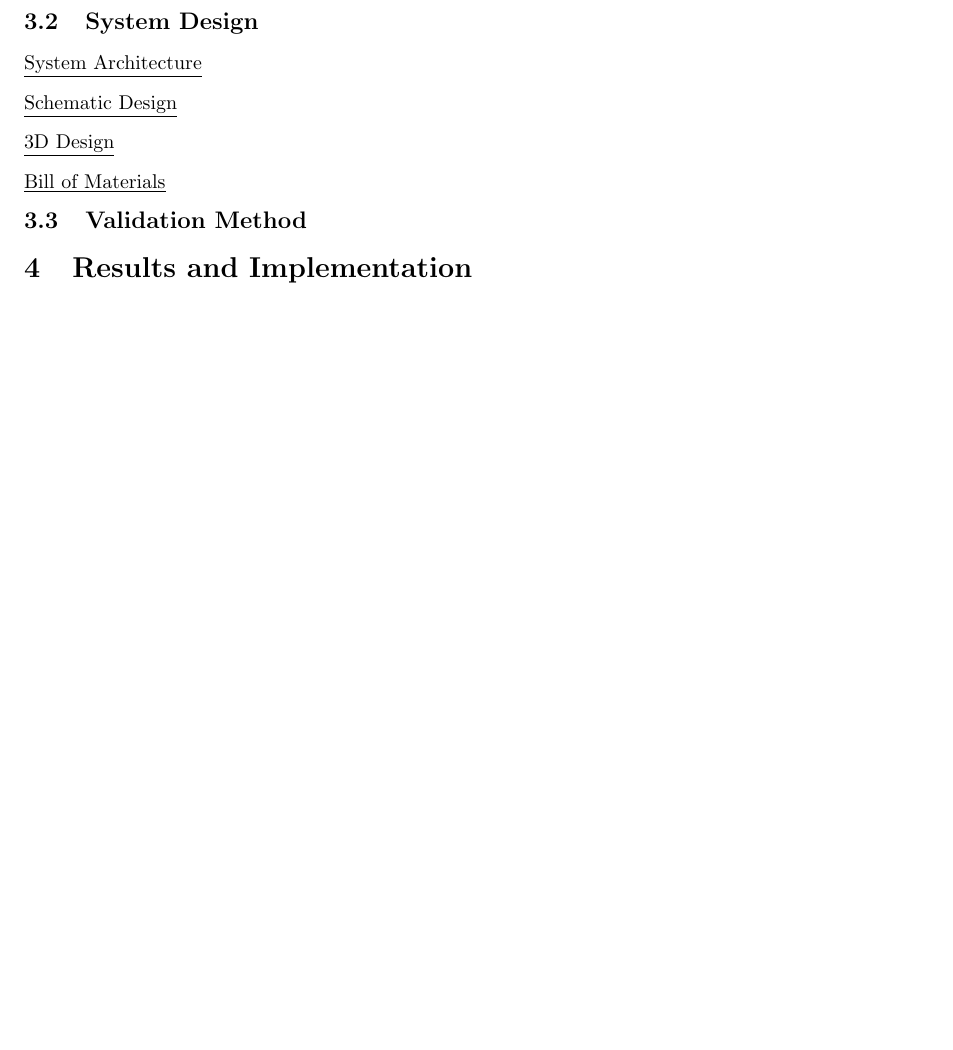
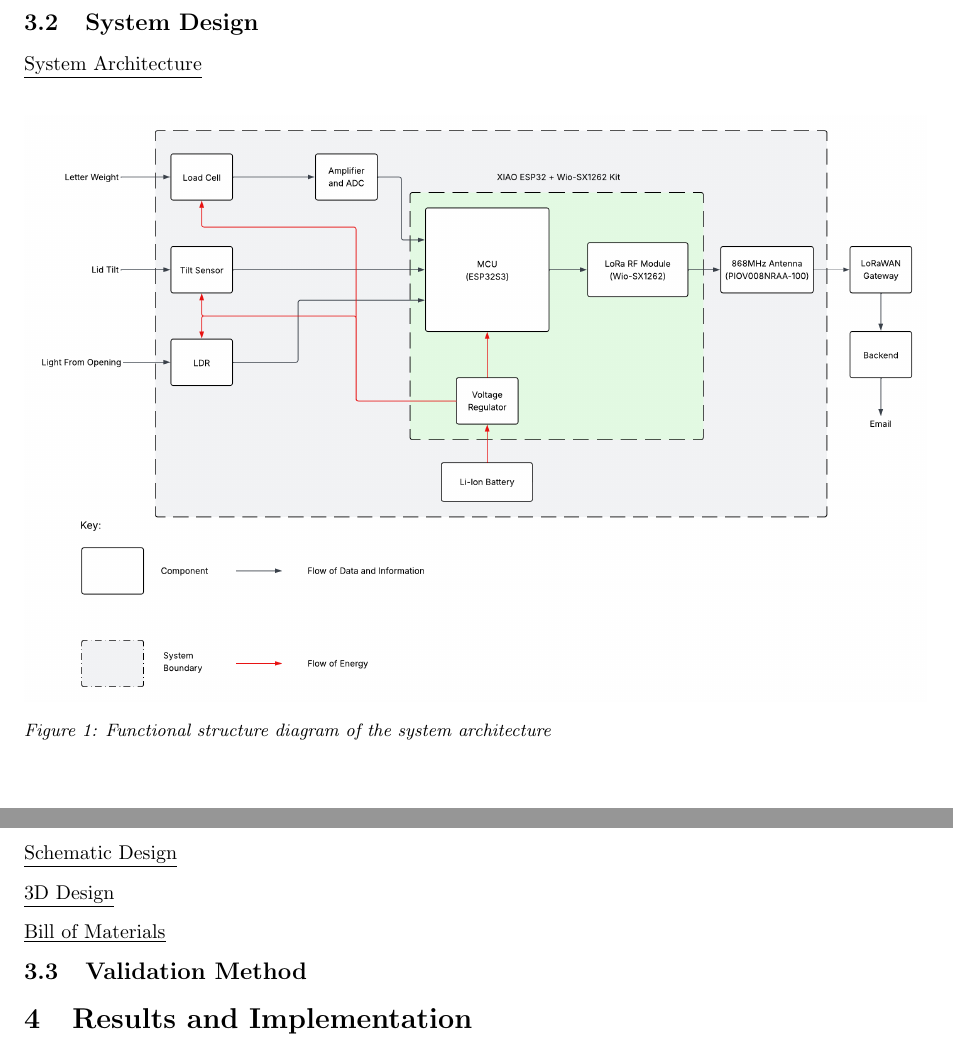
Before and after one commit to AbhinavK02/LoRaProject, a LaTeX document (C.1 Project Report/main.tex, which reads C.1 Project Report/chapters/design.tex): part of page 4 of 5 before the commit and two parts of pages 4 and 5 of 6 after it, the two joined at a grey line, cut so that both start at the same text, the shorter picture padded with empty space. Compiled offline with pdfLaTeX.

Commit message:
added FSD

```diff
--- a/C.1 Project Report/chapters/design.tex
+++ b/C.1 Project Report/chapters/design.tex
@@ -2,6 +2,12 @@
 \subsection{Design Approach}
 \subsection{System Design}
 \subsubsection{System Architecture}
+\begin{figure}[h!]
+    \centering
+    \includegraphics[width=1\textwidth]{LoRa_FSD.png}
+    \caption{Functional structure diagram of the system architecture}
+    \label{fig:fsd}
+\end{figure}
 \subsubsection{Schematic Design}
 \subsubsection{3D Design}
 \subsubsection{Bill of Materials}
```
Also changed, not shown: C.1 Project Report/main.pdf, 6 other files.
